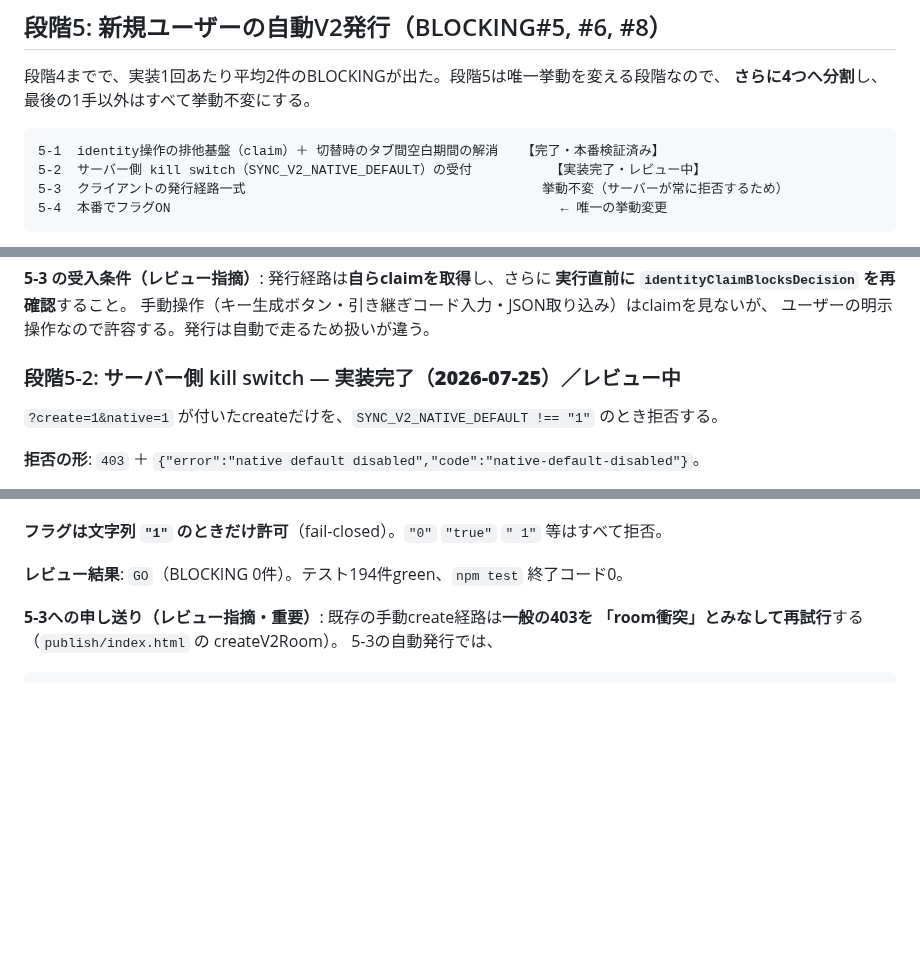
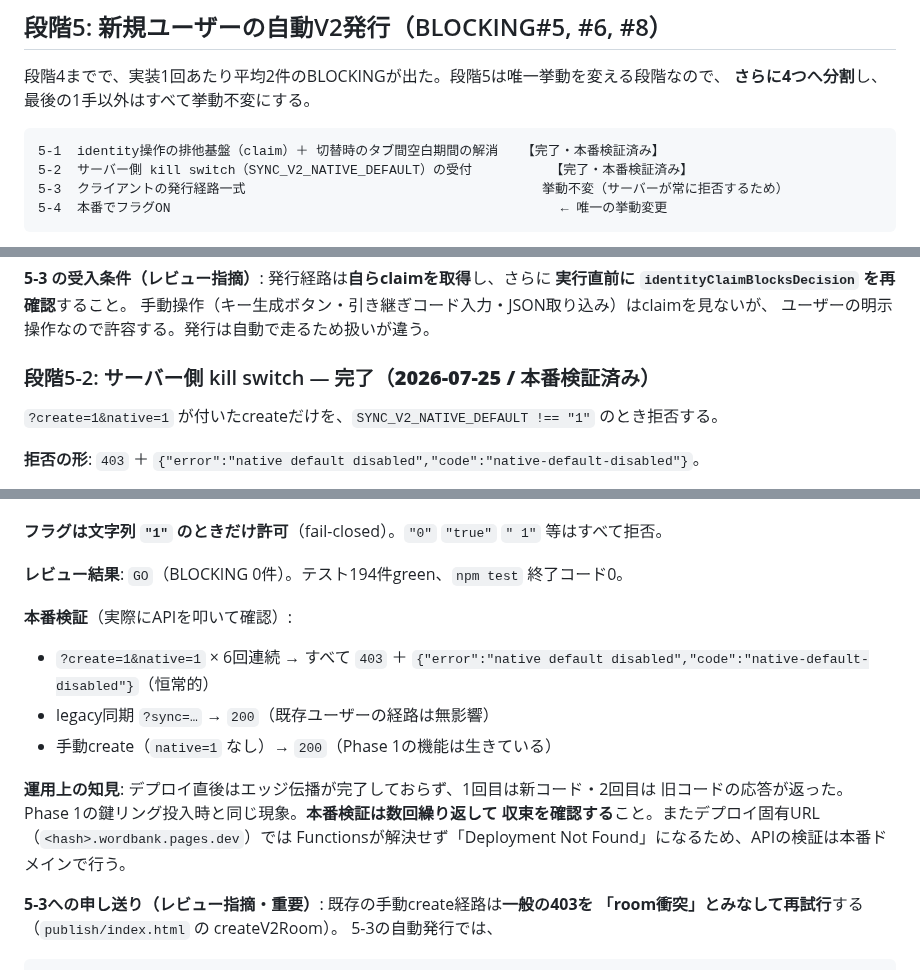
Before and after one commit to oisora0124/wordsnap-quiz, a Markdown page: github-upload/docs/sync-v2-phase2-plan.md, 3 parts joined by grey strips. Drawn GitHub-style; blank space fills up the shorter version.

Commit message:
段階5-2の完了と本番検証結果を計画書へ記録
Co-Authored-By: Claude Opus 5 <noreply@anthropic.com>
Claude-Session: https://claude.ai/code/session_01B3Nu7HjdkZmiCFcjbeK7FE

````diff
--- a/github-upload/docs/sync-v2-phase2-plan.md
+++ b/github-upload/docs/sync-v2-phase2-plan.md
@@ -408,7 +408,7 @@ Codexの敵対的レビューを5周実施。1〜4周目は `NO_GO`（合計BLOC
 
 ```
 5-1  identity操作の排他基盤（claim）＋ 切替時のタブ間空白期間の解消   【完了・本番検証済み】
-5-2  サーバー側 kill switch（SYNC_V2_NATIVE_DEFAULT）の受付          【実装完了・レビュー中】
+5-2  サーバー側 kill switch（SYNC_V2_NATIVE_DEFAULT）の受付          【完了・本番検証済み】
 5-3  クライアントの発行経路一式                                      挙動不変（サーバーが常に拒否するため）
 5-4  本番でフラグON                                                  ← 唯一の挙動変更
 ```
@@ -511,7 +511,7 @@ foreignリンク確認フローを止めないため。claimを取るのは nati
 手動操作（キー生成ボタン・引き継ぎコード入力・JSON取り込み）はclaimを見ないが、
 ユーザーの明示操作なので許容する。発行は自動で走るため扱いが違う。
 
-### 段階5-2: サーバー側 kill switch — **実装完了（2026-07-25）／レビュー中**
+### 段階5-2: サーバー側 kill switch — **完了（2026-07-25 / 本番検証済み）**
 
 `?create=1&native=1` が付いたcreateだけを、`SYNC_V2_NATIVE_DEFAULT !== "1"` のとき拒否する。
 
@@ -536,6 +536,17 @@ foreignリンク確認フローを止めないため。claimを取るのは nati
 **フラグは文字列 `"1"` のときだけ許可**（fail-closed）。`"0"` `"true"` `" 1"` 等はすべて拒否。
 
 **レビュー結果**: `GO`（BLOCKING 0件）。テスト194件green、`npm test` 終了コード0。
+
+**本番検証**（実際にAPIを叩いて確認）:
+- `?create=1&native=1` × 6回連続 → すべて `403` ＋
+  `{"error":"native default disabled","code":"native-default-disabled"}`（恒常的）
+- legacy同期 `?sync=…` → `200`（既存ユーザーの経路は無影響）
+- 手動create（`native=1` なし）→ `200`（Phase 1の機能は生きている）
+
+**運用上の知見**: デプロイ直後はエッジ伝播が完了しておらず、1回目は新コード・2回目は
+旧コードの応答が返った。Phase 1の鍵リング投入時と同じ現象。**本番検証は数回繰り返して
+収束を確認する**こと。またデプロイ固有URL（`<hash>.wordbank.pages.dev`）では
+Functionsが解決せず「Deployment Not Found」になるため、APIの検証は本番ドメインで行う。
 
 **5-3への申し送り（レビュー指摘・重要）**: 既存の手動create経路は**一般の403を
 「room衝突」とみなして再試行**する（`publish/index.html` の createV2Room）。
````
